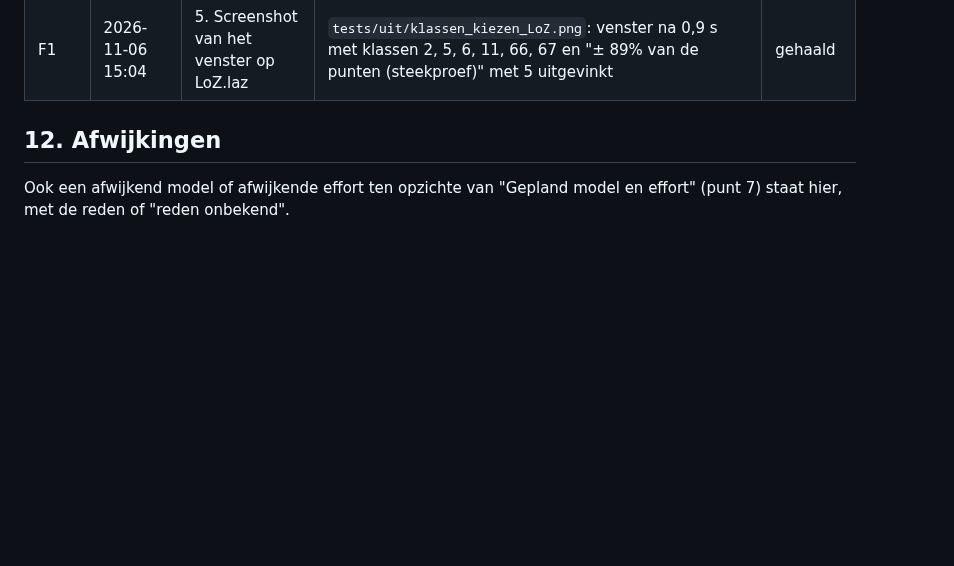
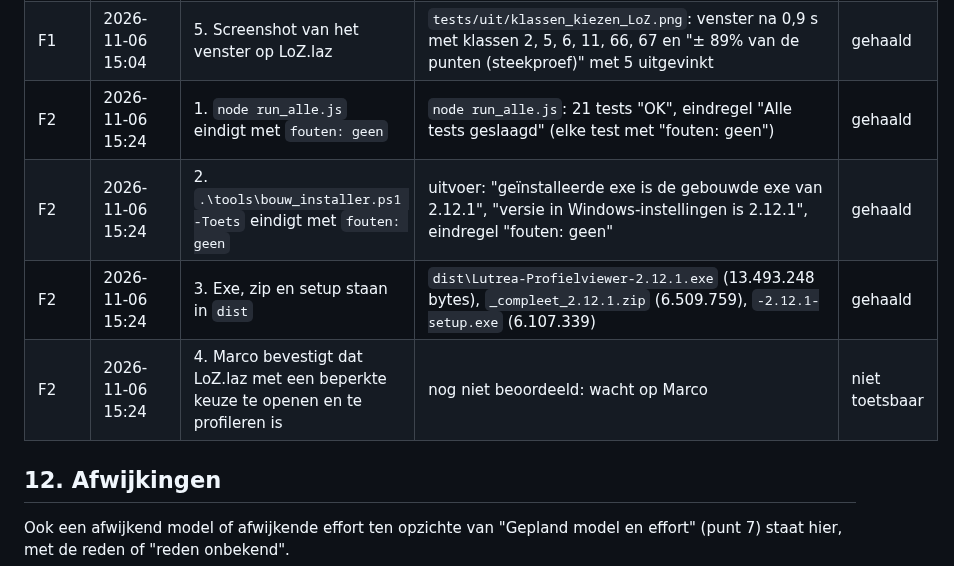
Before and after one commit to marcovansteenbrugge/Profielen-app, a Markdown page: docs/klassen-kiezen.plan.md, the part around the change. Drawn GitHub-style; blank space fills up the shorter version.

Commit message:
F2: plan en beslisdocument klassen-kiezen (wacht op controle)
Co-Authored-By: Claude Opus 5.5 <noreply@anthropic.com>

```diff
--- a/docs/klassen-kiezen.plan.md
+++ b/docs/klassen-kiezen.plan.md
@@ -128,6 +128,10 @@ Vóórdat een fase als gebouwd wordt gemarkeerd, is elk acceptatiecriterium uit
 | F1 | 2026-11-06 15:04 | 3. Een LAS met één klasse toont geen venster | stap 7: "venster geopend: 0 \| knop zichtbaar: false" | gehaald |
 | F1 | 2026-11-06 15:04 | 4. Met Klassen… klasse 6 erbij: vakken bevatten 2 en 6 en de as blijft; afbreken laat de vakken staan (beide routes) | programma: stap 3 "erbij 6: [ 2, 6 ] \| as 280.0" (as vóór 280.0), stap 4 afbreken "omzetten afgebroken \| vakken [ 2, 6 ]", geen .pvtmp; viewer: stap 5 "erbij 6: [ 2, 6 ]", oude `tegels` weg; stap 6 schrijffout halverwege: "vakken [ 2, 6 ]", één tegelmap. De viewer-route heeft geen afbreekknop; daar is mislukken getoetst (zie punt 12) | gehaald |
 | F1 | 2026-11-06 15:04 | 5. Screenshot van het venster op LoZ.laz | `tests/uit/klassen_kiezen_LoZ.png`: venster na 0,9 s met klassen 2, 5, 6, 11, 66, 67 en "± 89% van de punten (steekproef)" met 5 uitgevinkt | gehaald |
+| F2 | 2026-11-06 15:24 | 1. `node run_alle.js` eindigt met `fouten: geen` | `node run_alle.js`: 21 tests "OK", eindregel "Alle tests geslaagd" (elke test met "fouten: geen") | gehaald |
+| F2 | 2026-11-06 15:24 | 2. `.\tools\bouw_installer.ps1 -Toets` eindigt met `fouten: geen` | uitvoer: "geïnstalleerde exe is de gebouwde exe van 2.12.1", "versie in Windows-instellingen is 2.12.1", eindregel "fouten: geen" | gehaald |
+| F2 | 2026-11-06 15:24 | 3. Exe, zip en setup staan in `dist` | `dist\Lutrea-Profielviewer-2.12.1.exe` (13.493.248 bytes), `_compleet_2.12.1.zip` (6.509.759), `-2.12.1-setup.exe` (6.107.339) | gehaald |
+| F2 | 2026-11-06 15:24 | 4. Marco bevestigt dat LoZ.laz met een beperkte keuze te openen en te profileren is | nog niet beoordeeld: wacht op Marco | niet toetsbaar |
 
 ## 12. Afwijkingen
 Ook een afwijkend model of afwijkende effort ten opzichte van "Gepland model en effort" (punt 7) staat hier, met de reden of "reden onbekend".
```
Also changed, not shown: docs/klassen-kiezen.beslis.md (+2 -1 lines).
